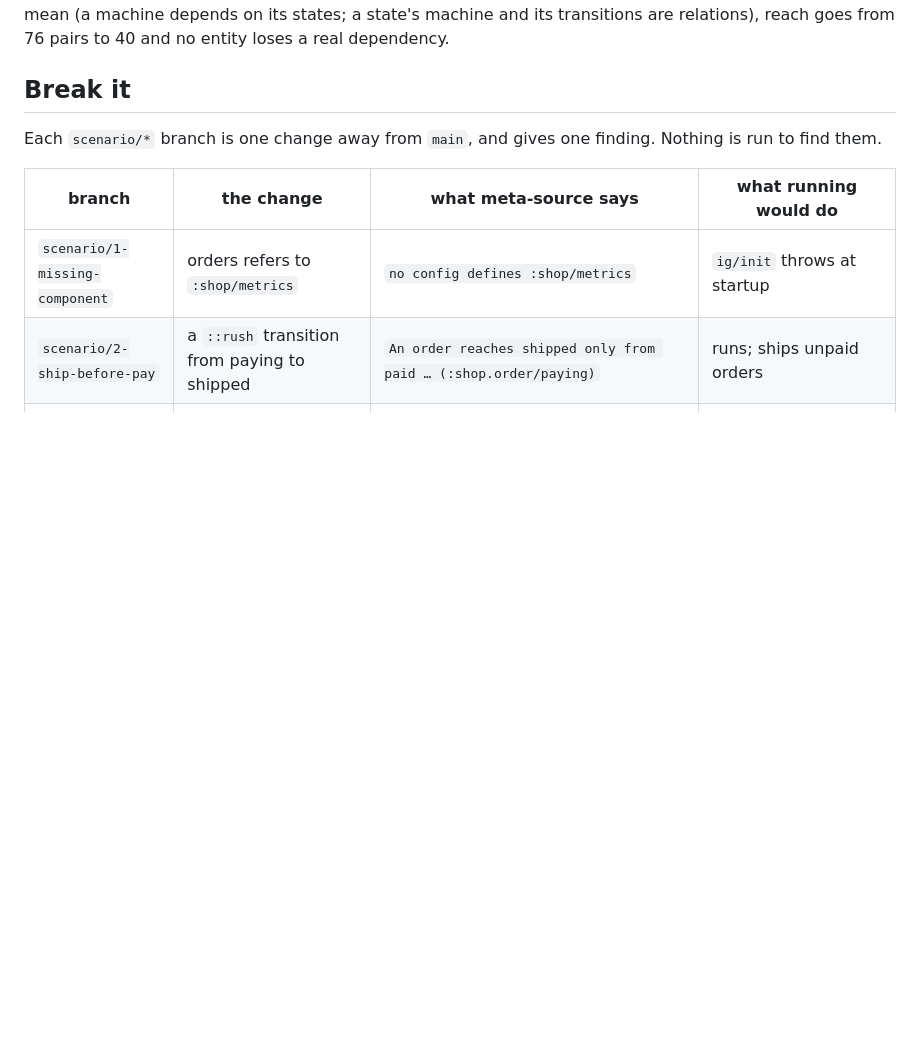
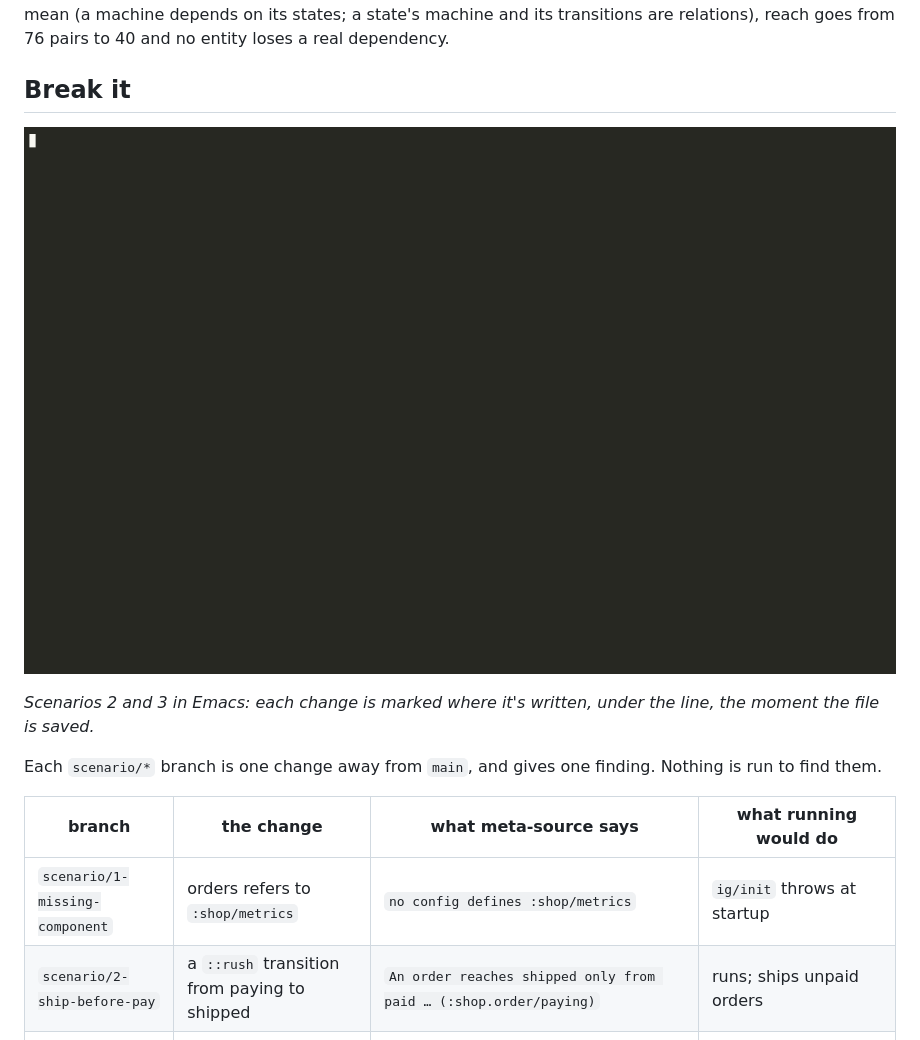
Before and after one commit to semantic-namespace/meta-source-demo, a Markdown page: README.md, the part around the change. Rendered like a GitHub page; pictures changed too: docs/images/demo-machine.gif (added); blank space fills up the shorter version.

Commit message:
README: the order machine scenarios, recorded in Emacs

```diff
--- a/README.md
+++ b/README.md
@@ -86,6 +86,11 @@ dependency.
 
 ## Break it
 
+![The order machine in Emacs: a rush transition breaks the team's rule; a mistyped state is an error](docs/images/demo-machine.gif)
+
+*Scenarios 2 and 3 in Emacs: each change is marked where it's written, under
+the line, the moment the file is saved.*
+
 Each `scenario/*` branch is one change away from `main`, and gives one
 finding. Nothing is run to find them.
 
```
